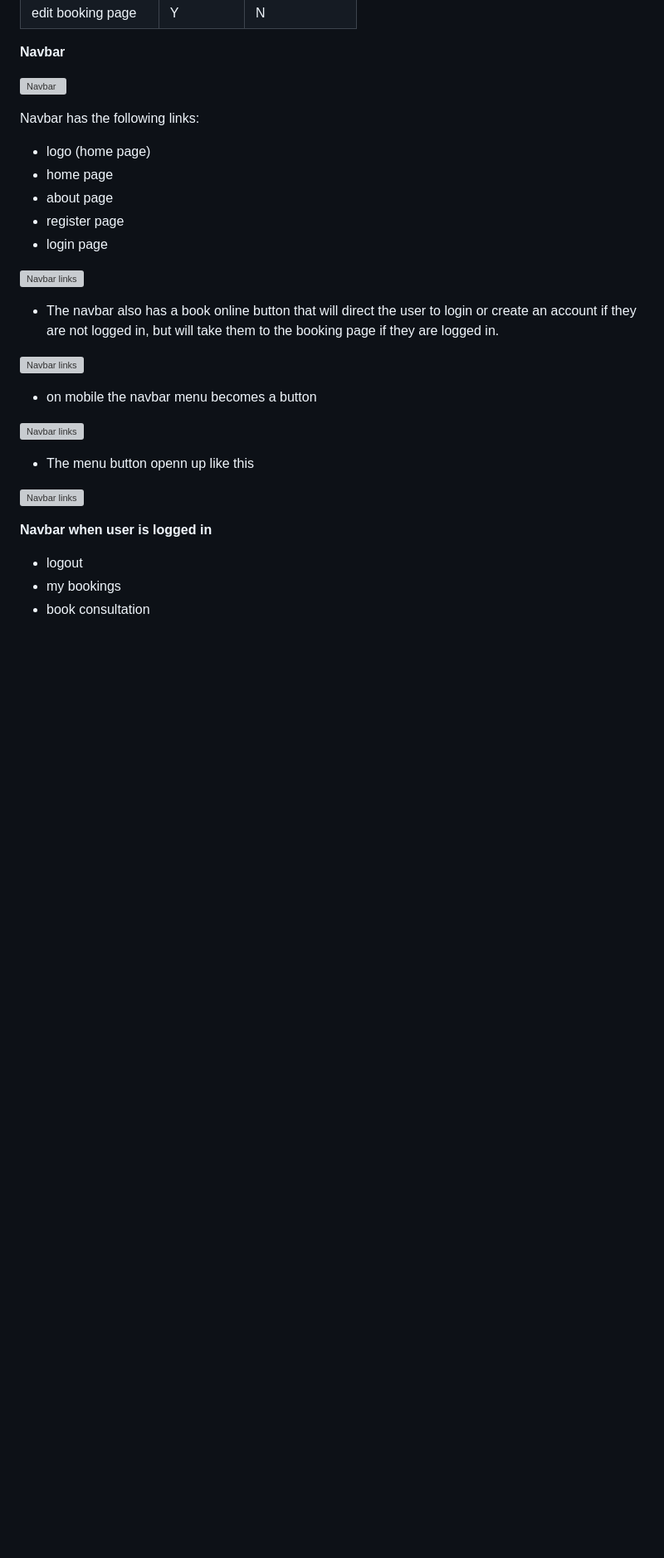
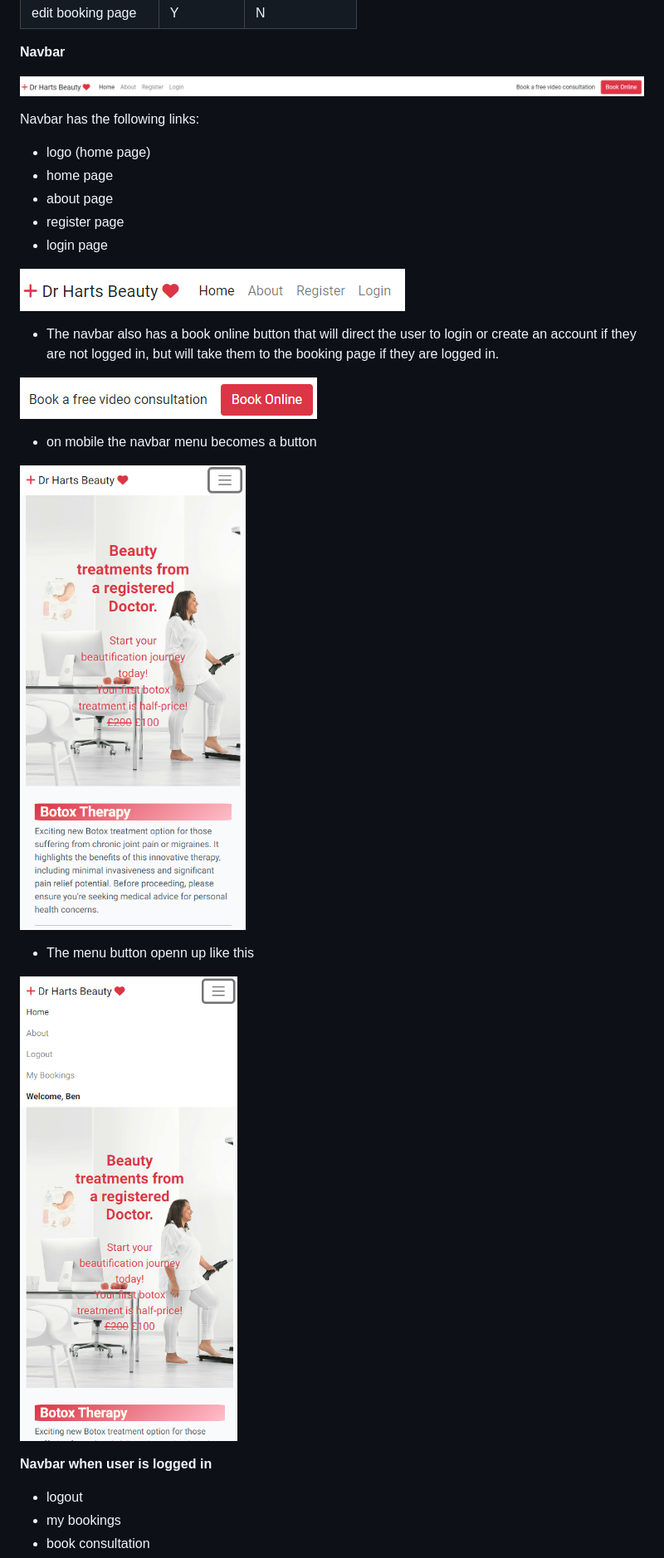
Before and after one commit to Allwrightben/harts-beauty-treatments, a Markdown page: FEATURES.md, the part around the change printed below. Shown: that part at 83% size. Drawn GitHub-style; blank space fills up the shorter version; grey boxes are pictures that could not be loaded.

```diff
--- a/FEATURES.md
+++ b/FEATURES.md
@@ -30,7 +30,7 @@ Web application has the following pages:
 
 **Navbar**
 
-![Navbar](documentation/features/navbarnotlogged.png)
+![Navbar](documentation/features/navbarnotlogged.PNG)
 
 Navbar has the following links:
 - logo (home page)
@@ -39,19 +39,19 @@ Navbar has the following links:
 - register page
 - login page
 
-![Navbar links](documentation/features/navbarlinksnotlogged.png)
+![Navbar links](documentation/features/navbarlinksnotlogged.PNG)
 
 - The navbar also has a book online button that will direct the user to login or create an account if they are not logged in, but will take them to the booking page if they are logged in.
 
-![Navbar links](documentation/features/bookonline.png)
+![Navbar links](documentation/features/bookonline.PNG)
 
 - on mobile the navbar menu becomes a button
 
-![Navbar links](documentation/features/mainpagemobile.png)
+![Navbar links](documentation/features/mainpagemobile.PNG)
 
 - The menu button openn up like this
 
-![Navbar links](documentation/features/mainpagebuttonopen.png)
+![Navbar links](documentation/features/mainpagebuttonopen.PNG)
 
 
 
```
Also changed, not shown: other parts of FEATURES.md (+19 -13 lines), documentation/diagrams/erd.png (deleted), documentation/features/editmybooking.PNG (added), documentation/features/mybookings.PNG (added).
